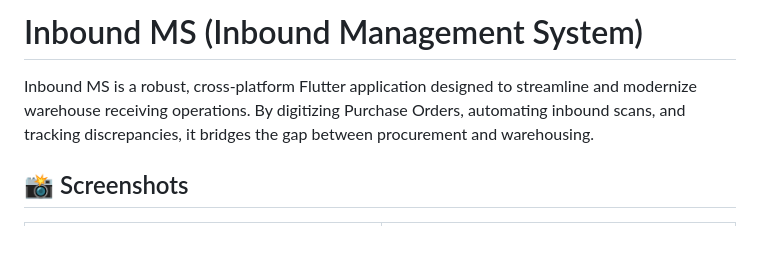
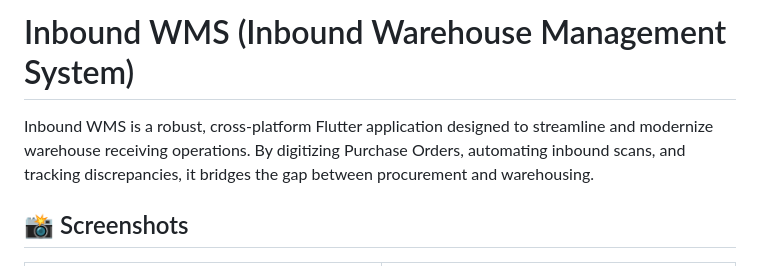
Before and after one commit to mtellect/inbound_wms, a Markdown page: README.md, the part around the change. GitHub-like rendering; blank space fills up the shorter version.

Commit message:
docs: rename project to Inbound WMS in README

```diff
--- a/README.md
+++ b/README.md
@@ -1,6 +1,6 @@
-# Inbound MS (Inbound Management System)
+# Inbound WMS (Inbound Warehouse Management System)
 
-Inbound MS is a robust, cross-platform Flutter application designed to streamline and modernize warehouse receiving operations. By digitizing Purchase Orders, automating inbound scans, and tracking discrepancies, it bridges the gap between procurement and warehousing.
+Inbound WMS is a robust, cross-platform Flutter application designed to streamline and modernize warehouse receiving operations. By digitizing Purchase Orders, automating inbound scans, and tracking discrepancies, it bridges the gap between procurement and warehousing.
 
 ## 📸 Screenshots
 
```
